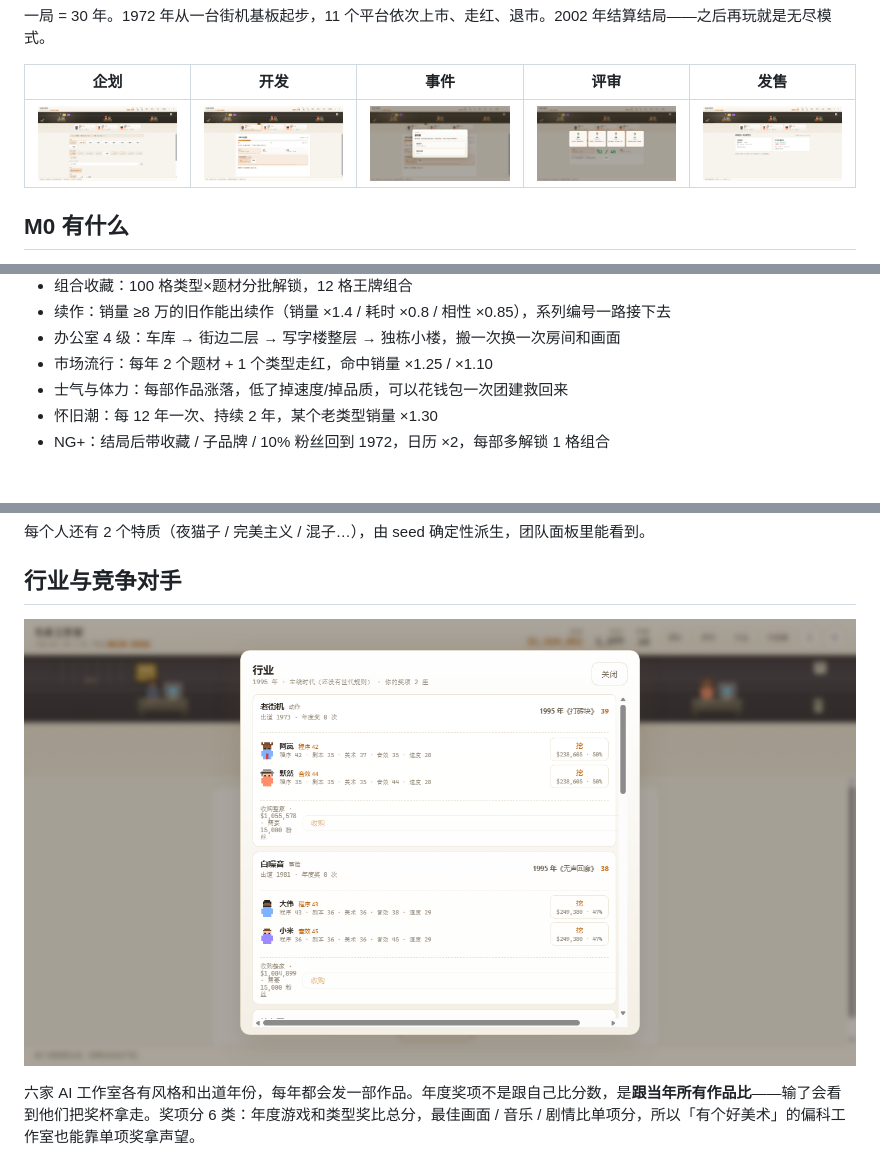
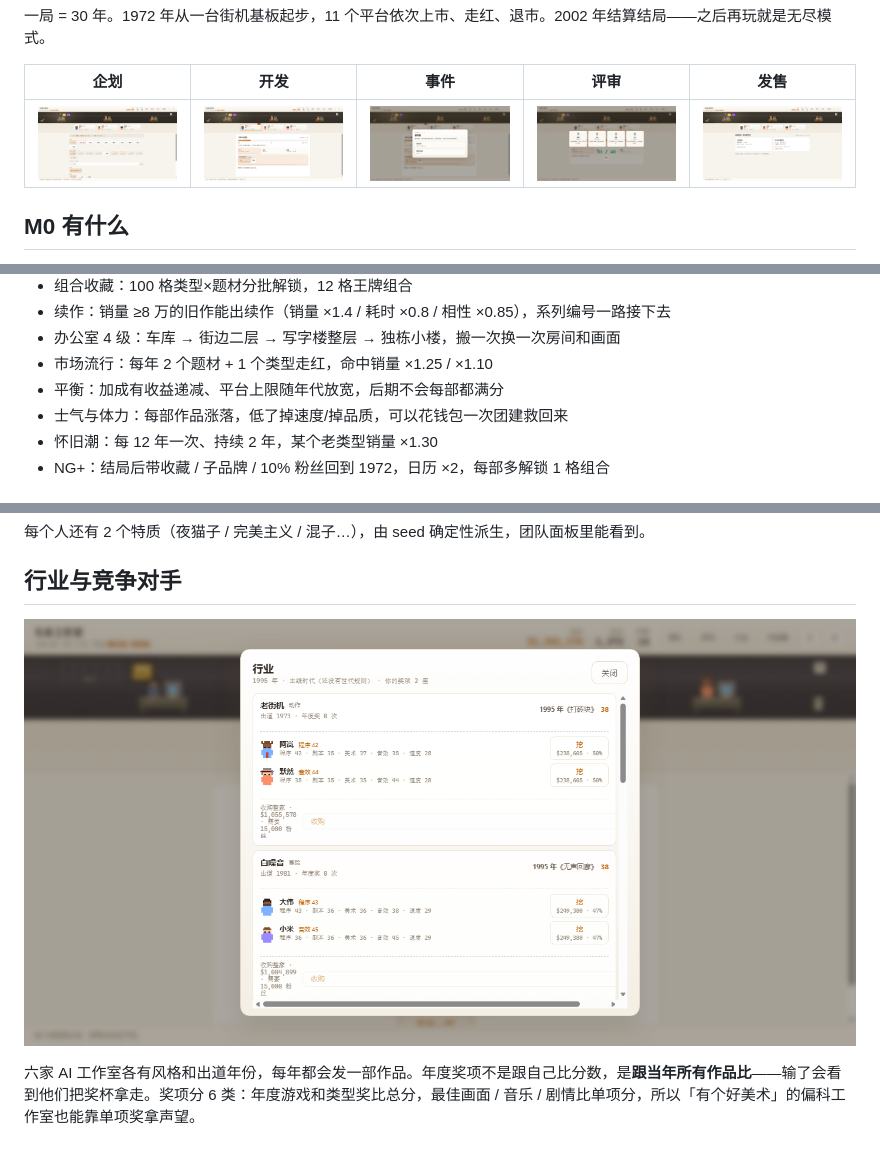
Before and after one commit to MagatamaStudio/game-dev-pipeline-idle, a Markdown page: README.md, 3 parts joined by grey strips. Drawn GitHub-style; pictures changed too: docs/m0-industry.png, docs/m0-planning.png, docs/m0-review.png.

```diff
--- a/README.md
+++ b/README.md
@@ -58,6 +58,7 @@ node tools/serve.js
 - 续作：销量 ≥8 万的旧作能出续作（销量 ×1.4 / 耗时 ×0.8 / 相性 ×0.85），系列编号一路接下去
 - 办公室 4 级：车库 → 街边二层 → 写字楼整层 → 独栋小楼，搬一次换一次房间和画面
 - 市场流行：每年 2 个题材 + 1 个类型走红，命中销量 ×1.25 / ×1.10
+- 平衡：加成有收益递减、平台上限随年代放宽，后期不会每部都满分
 - 士气与体力：每部作品涨落，低了掉速度/掉品质，可以花钱包一次团建救回来
 - 怀旧潮：每 12 年一次、持续 2 年，某个老类型销量 ×1.30
 - NG+：结局后带收藏 / 子品牌 / 10% 粉丝回到 1972，日历 ×2，每部多解锁 1 格组合
```
Also changed, not shown: docs/DESIGN-GDS.md (+43 -3 lines), 3 other files.
